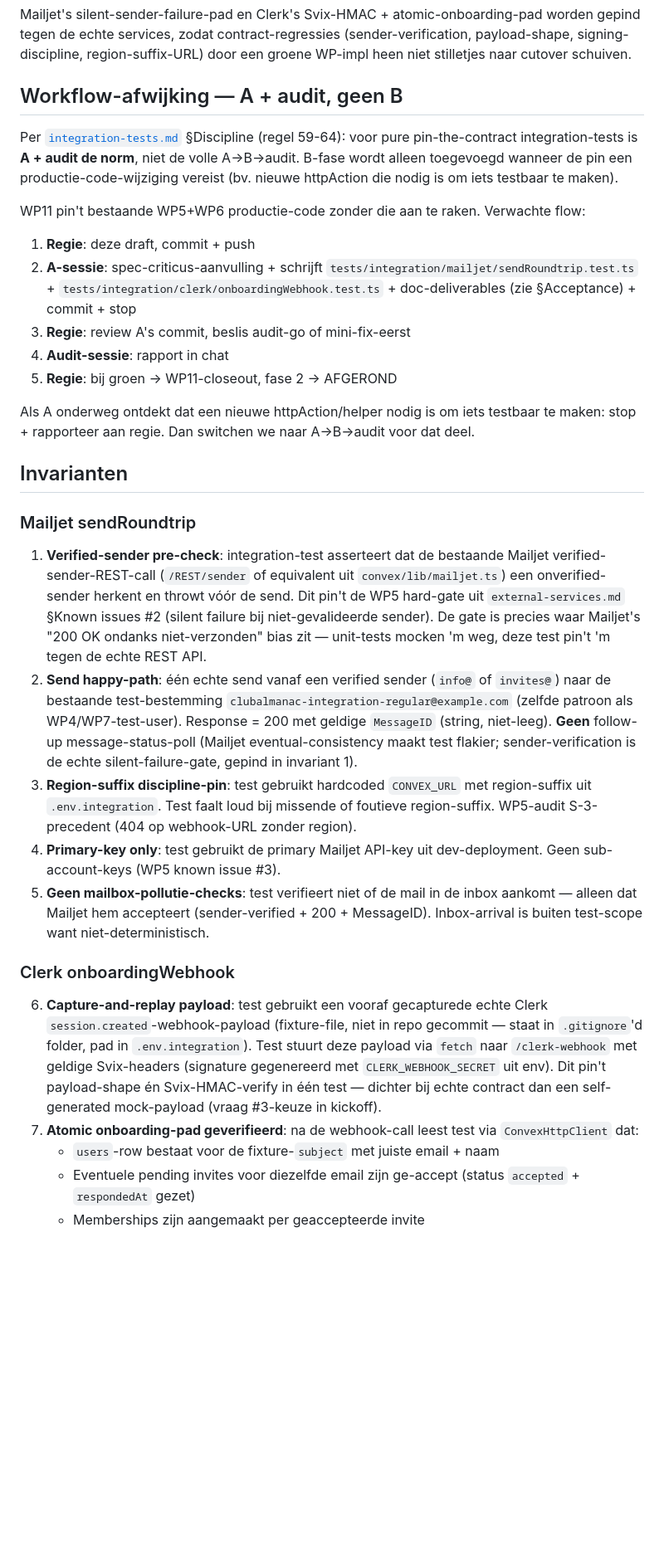
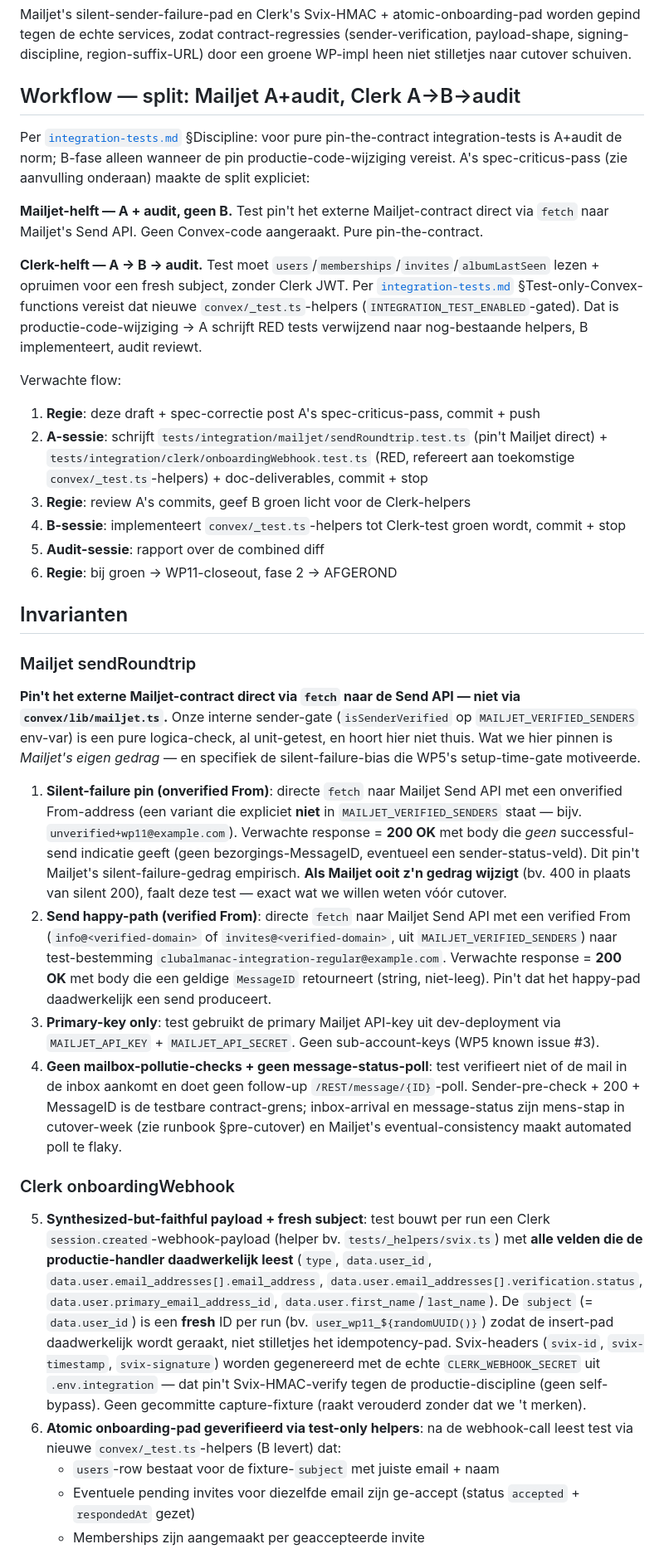
Before and after one commit to wintvelt/clubalmanac-v2, a Markdown page: docs/work-packages/WP11-deferred-integration-tests.md, the part around one of its changes. Shown at 83% size. Drawn GitHub-style; blank space fills up the shorter version.

```diff
--- a/docs/work-packages/WP11-deferred-integration-tests.md
+++ b/docs/work-packages/WP11-deferred-integration-tests.md
@@ -6,33 +6,37 @@
 
 Mailjet's silent-sender-failure-pad en Clerk's Svix-HMAC + atomic-onboarding-pad worden gepind tegen de echte services, zodat contract-regressies (sender-verification, payload-shape, signing-discipline, region-suffix-URL) door een groene WP-impl heen niet stilletjes naar cutover schuiven.
 
-## Workflow-afwijking — A + audit, geen B
+## Workflow — split: Mailjet A+audit, Clerk A→B→audit
 
-Per [`integration-tests.md`](../conventions/integration-tests.md) §Discipline (regel 59-64): voor pure pin-the-contract integration-tests is **A + audit de norm**, niet de volle A→B→audit. B-fase wordt alleen toegevoegd wanneer de pin een productie-code-wijziging vereist (bv. nieuwe httpAction die nodig is om iets testbaar te maken).
+Per [`integration-tests.md`](../conventions/integration-tests.md) §Discipline: voor pure pin-the-contract integration-tests is A+audit de norm; B-fase alleen wanneer de pin productie-code-wijziging vereist. A's spec-criticus-pass (zie aanvulling onderaan) maakte de split expliciet:
 
-WP11 pin't bestaande WP5+WP6 productie-code zonder die aan te raken. Verwachte flow:
-1. **Regie**: deze draft, commit + push
-2. **A-sessie**: spec-criticus-aanvulling + schrijft `tests/integration/mailjet/sendRoundtrip.test.ts` + `tests/integration/clerk/onboardingWebhook.test.ts` + doc-deliverables (zie §Acceptance) + commit + stop
-3. **Regie**: review A's commit, beslis audit-go of mini-fix-eerst
-4. **Audit-sessie**: rapport in chat
-5. **Regie**: bij groen → WP11-closeout, fase 2 → AFGEROND
+**Mailjet-helft — A + audit, geen B.** Test pin't het externe Mailjet-contract direct via `fetch` naar Mailjet's Send API. Geen Convex-code aangeraakt. Pure pin-the-contract.
 
-Als A onderweg ontdekt dat een nieuwe httpAction/helper nodig is om iets testbaar te maken: stop + rapporteer aan regie. Dan switchen we naar A→B→audit voor dat deel.
+**Clerk-helft — A → B → audit.** Test moet `users`/`memberships`/`invites`/`albumLastSeen` lezen + opruimen voor een fresh subject, zonder Clerk JWT. Per [`integration-tests.md`](../conventions/integration-tests.md) §Test-only-Convex-functions vereist dat nieuwe `convex/_test.ts`-helpers (`INTEGRATION_TEST_ENABLED`-gated). Dat is productie-code-wijziging → A schrijft RED tests verwijzend naar nog-bestaande helpers, B implementeert, audit reviewt.
+
+Verwachte flow:
+1. **Regie**: deze draft + spec-correctie post A's spec-criticus-pass, commit + push
+2. **A-sessie**: schrijft `tests/integration/mailjet/sendRoundtrip.test.ts` (pin't Mailjet direct) + `tests/integration/clerk/onboardingWebhook.test.ts` (RED, refereert aan toekomstige `convex/_test.ts`-helpers) + doc-deliverables, commit + stop
+3. **Regie**: review A's commits, geef B groen licht voor de Clerk-helpers
+4. **B-sessie**: implementeert `convex/_test.ts`-helpers tot Clerk-test groen wordt, commit + stop
+5. **Audit-sessie**: rapport over de combined diff
+6. **Regie**: bij groen → WP11-closeout, fase 2 → AFGEROND
 
 ## Invarianten
 
 ### Mailjet sendRoundtrip
 
-1. **Verified-sender pre-check**: integration-test asserteert dat de bestaande Mailjet verified-sender-REST-call (`/REST/sender` of equivalent uit `convex/lib/mailjet.ts`) een onverified-sender herkent en throwt vóór de send. Dit pin't de WP5 hard-gate uit `external-services.md` §Known issues #2 (silent failure bij niet-gevalideerde sender). De gate is precies waar Mailjet's "200 OK ondanks niet-verzonden" bias zit — unit-tests mocken 'm weg, deze test pin't 'm tegen de echte REST API.
-2. **Send happy-path**: één echte send vanaf een verified sender (`info@` of `invites@`) naar de bestaande test-bestemming `clubalmanac-integration-regular@example.com` (zelfde patroon als WP4/WP7-test-user). Response = 200 met geldige `MessageID` (string, niet-leeg). **Geen** follow-up message-status-poll (Mailjet eventual-consistency maakt test flakier; sender-verification is de echte silent-failure-gate, gepind in invariant 1).
-3. **Region-suffix discipline-pin**: test gebruikt hardcoded `CONVEX_URL` met region-suffix uit `.env.integration`. Test faalt loud bij missende of foutieve region-suffix. WP5-audit S-3-precedent (404 op webhook-URL zonder region).
-4. **Primary-key only**: test gebruikt de primary Mailjet API-key uit dev-deployment. Geen sub-account-keys (WP5 known issue #3).
-5. **Geen mailbox-pollutie-checks**: test verifieert niet of de mail in de inbox aankomt — alleen dat Mailjet hem accepteert (sender-verified + 200 + MessageID). Inbox-arrival is buiten test-scope want niet-deterministisch.
+**Pin't het externe Mailjet-contract direct via `fetch` naar de Send API — niet via `convex/lib/mailjet.ts`.** Onze interne sender-gate (`isSenderVerified` op `MAILJET_VERIFIED_SENDERS` env-var) is een pure logica-check, al unit-getest, en hoort hier niet thuis. Wat we hier pinnen is *Mailjet's eigen gedrag* — en specifiek de silent-failure-bias die WP5's setup-time-gate motiveerde.
+
+1. **Silent-failure pin (onverified From)**: directe `fetch` naar Mailjet Send API met een onverified From-address (een variant die expliciet **niet** in `MAILJET_VERIFIED_SENDERS` staat — bijv. `unverified+wp11@example.com`). Verwachte response = **200 OK** met body die *geen* successful-send indicatie geeft (geen bezorgings-MessageID, eventueel een sender-status-veld). Dit pin't Mailjet's silent-failure-gedrag empirisch. **Als Mailjet ooit z'n gedrag wijzigt** (bv. 400 in plaats van silent 200), faalt deze test — exact wat we willen weten vóór cutover.
+2. **Send happy-path (verified From)**: directe `fetch` naar Mailjet Send API met een verified From (`info@<verified-domain>` of `invites@<verified-domain>`, uit `MAILJET_VERIFIED_SENDERS`) naar test-bestemming `clubalmanac-integration-regular@example.com`. Verwachte response = **200 OK** met body die een geldige `MessageID` retourneert (string, niet-leeg). Pin't dat het happy-pad daadwerkelijk een send produceert.
+3. **Primary-key only**: test gebruikt de primary Mailjet API-key uit dev-deployment via `MAILJET_API_KEY` + `MAILJET_API_SECRET`. Geen sub-account-keys (WP5 known issue #3).
+4. **Geen mailbox-pollutie-checks + geen message-status-poll**: test verifieert niet of de mail in de inbox aankomt en doet geen follow-up `/REST/message/{ID}`-poll. Sender-pre-check + 200 + MessageID is de testbare contract-grens; inbox-arrival en message-status zijn mens-stap in cutover-week (zie runbook §pre-cutover) en Mailjet's eventual-consistency maakt automated poll te flaky.
 
 ### Clerk onboardingWebhook
 
-6. **Capture-and-replay payload**: test gebruikt een vooraf gecapturede echte Clerk `session.created`-webhook-payload (fixture-file, niet in repo gecommit — staat in `.gitignore`'d folder, pad in `.env.integration`). Test stuurt deze payload via `fetch` naar `/clerk-webhook` met geldige Svix-headers (signature gegenereerd met `CLERK_WEBHOOK_SECRET` uit env). Dit pin't payload-shape én Svix-HMAC-verify in één test — dichter bij echte contract dan een self-generated mock-payload (vraag #3-keuze in kickoff).
-7. **Atomic onboarding-pad geverifieerd**: na de webhook-call leest test via `ConvexHttpClient` dat:
+5. **Synthesized-but-faithful payload + fresh subject**: test bouwt per run een Clerk `session.created`-webhook-payload (helper bv. `tests/_helpers/svix.ts`) met **alle velden die de productie-handler daadwerkelijk leest** (`type`, `data.user_id`, `data.user.email_addresses[].email_address`, `data.user.email_addresses[].verification.status`, `data.user.primary_email_address_id`, `data.user.first_name`/`last_name`). De `subject` (= `data.user_id`) is een **fresh** ID per run (bv. `user_wp11_${randomUUID()}`) zodat de insert-pad daadwerkelijk wordt geraakt, niet stilletjes het idempotency-pad. Svix-headers (`svix-id`, `svix-timestamp`, `svix-signature`) worden gegenereerd met de echte `CLERK_WEBHOOK_SECRET` uit `.env.integration` — dat pin't Svix-HMAC-verify tegen de productie-discipline (geen self-bypass). Geen gecommitte capture-fixture (raakt verouderd zonder dat we 't merken).
+6. **Atomic onboarding-pad geverifieerd via test-only helpers**: na de webhook-call leest test via nieuwe `convex/_test.ts`-helpers (B levert) dat:
    - `users`-row bestaat voor de fixture-`subject` met juiste email + naam
    - Eventuele pending invites voor diezelfde email zijn ge-accept (status `accepted` + `respondedAt` gezet)
    - Memberships zijn aangemaakt per geaccepteerde invite
```
Also changed, not shown: other parts of docs/work-packages/WP11-deferred-integration-tests.md (+28 -17 lines), docs/work-packages/README.md (+1 -1 lines).
